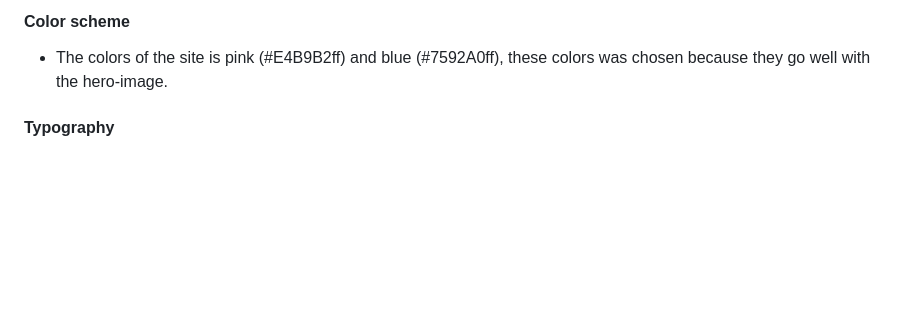
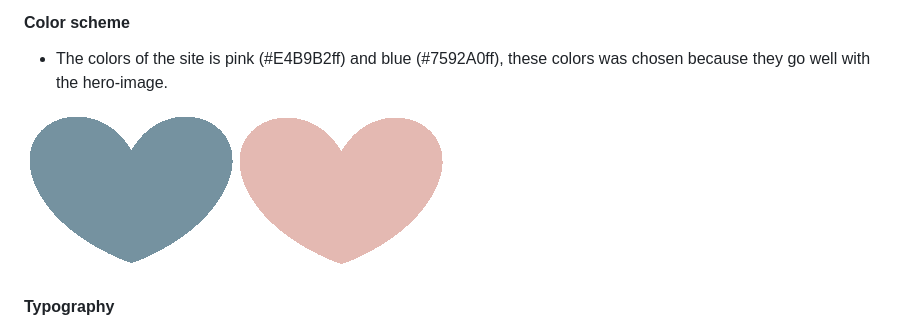
Before and after one commit to MartinaB91/project1-html-css, a Markdown page: README.md, the part around the change. GitHub-like rendering; pictures changed too: assets/readme-images/colors-img.png (added); blank space fills up the shorter version.

Commit message:
Added picture for color scheme in README.md.

```diff
--- a/README.md
+++ b/README.md
@@ -5,6 +5,9 @@ The site is made with the purpose to invoke interest for Osis Pelargoniums and g
 This section contains details of the sites design
 #### Color scheme
 - The colors of the site is pink (#E4B9B2ff) and blue (#7592A0ff), these colors was chosen because they go well with the hero-image.
+
+<img src="assets/readme-images/colors-img.png">
+
 #### Typography
 - For headings the font ‘Dancing Script’ is used and ‘Josefin Sans’ is used for the body, they both have fallback ‘Sans-Serif’. This pair was chosen after reading the [article](https://govisually.com/blog/2020s-top-20-google-font-pairs-for-your-next-project/). The typography is modern without feeling stiff which goes well with the rest of the content.
 #### Borders
```
